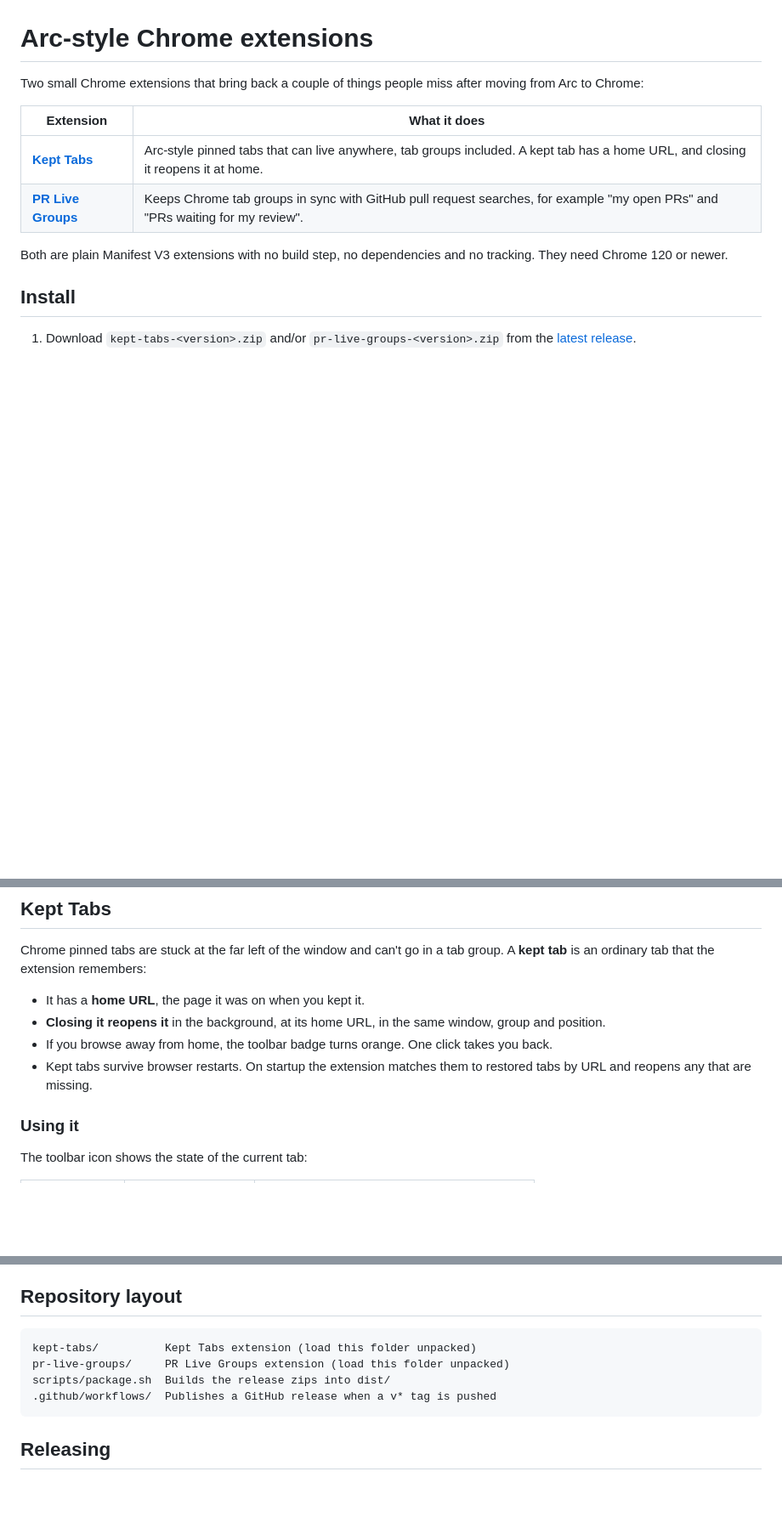
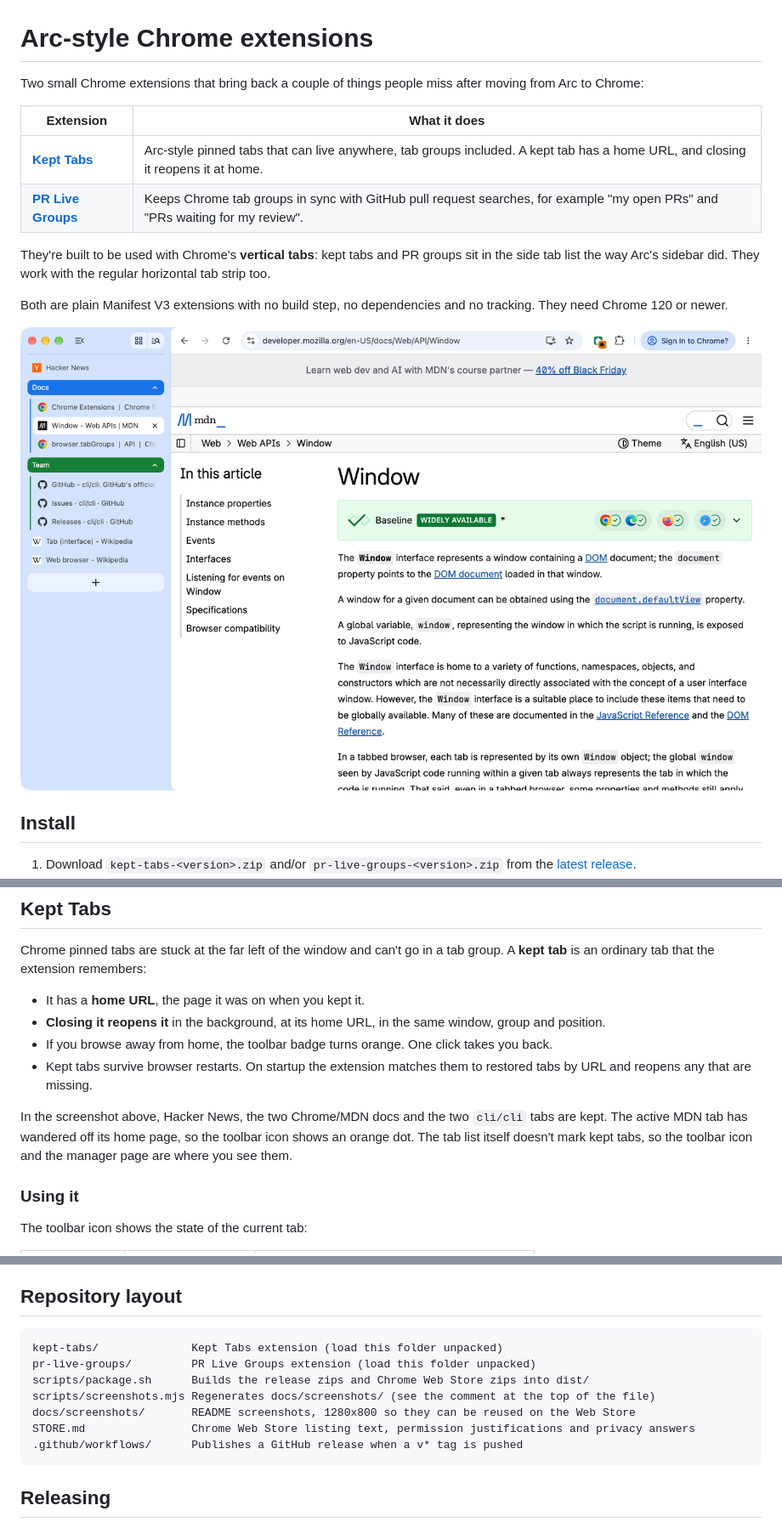
Before and after one commit to kvet/arc-chrome-extentions, a Markdown page: README.md, 3 parts joined by grey strips. Shown at 85% size. Drawn GitHub-style; pictures changed too: docs/screenshots/kept-tabs.png (added); blank space fills up the shorter version.

````diff
--- a/README.md
+++ b/README.md
@@ -7,7 +7,11 @@ Two small Chrome extensions that bring back a couple of things people miss after
 | [**Kept Tabs**](#kept-tabs) | Arc-style pinned tabs that can live anywhere, tab groups included. A kept tab has a home URL, and closing it reopens it at home. |
 | [**PR Live Groups**](#pr-live-groups) | Keeps Chrome tab groups in sync with GitHub pull request searches, for example "my open PRs" and "PRs waiting for my review". |
 
+They're built to be used with Chrome's **vertical tabs**: kept tabs and PR groups sit in the side tab list the way Arc's sidebar did. They work with the regular horizontal tab strip too.
+
 Both are plain Manifest V3 extensions with no build step, no dependencies and no tracking. They need Chrome 120 or newer.
+
+![Kept Tabs with vertical tabs](docs/screenshots/kept-tabs.png)
 
 ## Install
 
@@ -33,6 +37,8 @@ Chrome pinned tabs are stuck at the far left of the window and can't go in a tab
 - **Closing it reopens it** in the background, at its home URL, in the same window, group and position.
 - If you browse away from home, the toolbar badge turns orange. One click takes you back.
 - Kept tabs survive browser restarts. On startup the extension matches them to restored tabs by URL and reopens any that are missing.
+
+In the screenshot above, Hacker News, the two Chrome/MDN docs and the two `cli/cli` tabs are kept. The active MDN tab has wandered off its home page, so the toolbar icon shows an orange dot. The tab list itself doesn't mark kept tabs, so the toolbar icon and the manager page are where you see them.
 
 ### Using it
 
@@ -128,10 +144,13 @@ The token is stored unencrypted in the extension's local storage on your machine
 ## Repository layout
 
 ```
-kept-tabs/          Kept Tabs extension (load this folder unpacked)
-pr-live-groups/     PR Live Groups extension (load this folder unpacked)
-scripts/package.sh  Builds the release zips into dist/
-.github/workflows/  Publishes a GitHub release when a v* tag is pushed
+kept-tabs/              Kept Tabs extension (load this folder unpacked)
+pr-live-groups/         PR Live Groups extension (load this folder unpacked)
+scripts/package.sh      Builds the release zips and Chrome Web Store zips into dist/
+scripts/screenshots.mjs Regenerates docs/screenshots/ (see the comment at the top of the file)
+docs/screenshots/       README screenshots, 1280x800 so they can be reused on the Web Store
+STORE.md                Chrome Web Store listing text, permission justifications and privacy answers
+.github/workflows/      Publishes a GitHub release when a v* tag is pushed
 ```
 
 ## Releasing
````
Also changed, not shown: other parts of README.md (+13 -1 lines), STORE.md (added, +115 -0 lines), docs/screenshots/kept-tabs-manager.png (added), docs/screenshots/pr-live-groups-options.png (added), docs/screenshots/pr-live-groups.png (added), 2 other files.
